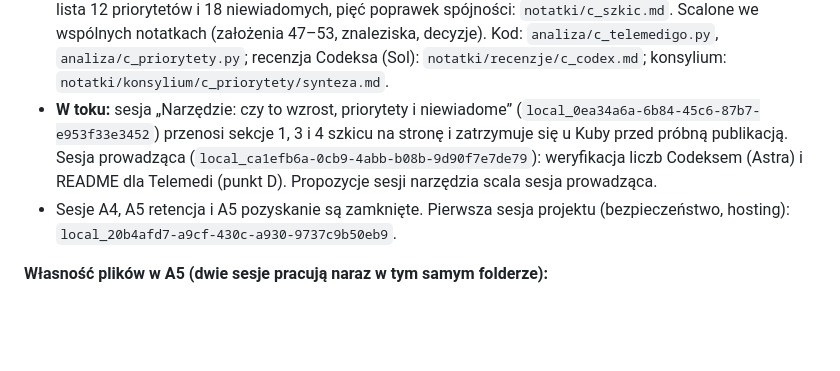
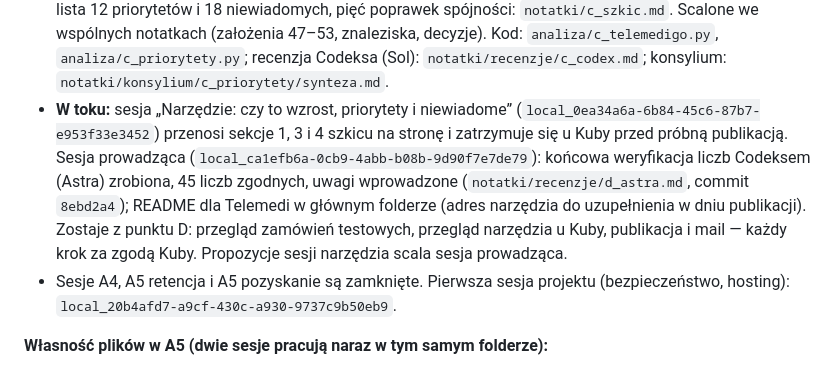
Before and after one commit to jakubgierasimiuk/kohorty-i-lejki, a Markdown page: notatki/PRZEKAZANIE.md, the part around the change. GitHub-like rendering; blank space fills up the shorter version.

Commit message:
Przekazanie: weryfikacja Astrą zrobiona, README gotowe, co zostaje z punktu D
Co-Authored-By: Claude Opus 5.5 <noreply@anthropic.com>

```diff
--- a/notatki/PRZEKAZANIE.md
+++ b/notatki/PRZEKAZANIE.md
@@ -26,7 +26,7 @@ Status wszystkich punktów: `notatki/PLAN.md`.
 - **B szkielet narzędzia:** zbudowany (commit `b76a7de`), plik publikacji GitHub Pages gotowy (`66ce8f8`, nic nie publikuje). Czeka na przegląd Kuby w sesji „B: szkielet narzędzia” (`local_3d5ab14b-1c4c-4fbb-b051-cdffdbeabf1b`), podgląd lokalny pod http://127.0.0.1:8765/. Jej propozycje wpisów będą w `notatki/b_narzedzie.md`. Kohorty dochodzą do narzędzia po zamknięciu A5 (dane retencji: `PLAN.md`, sekcja B).
 - **Hosting:** GitHub Pages z repozytorium w neutralnej organizacji (`DECYZJE.md`). Organizację zakłada Kuba i poda nazwę. Każda akcja na GitHubie tylko za zgodą Kuby.
 - **C (stan 2026-10-20):** zrobione i przyjęte przez Kubę. Szkic, cztery dopiski, konsylium (9 z 9), ostateczna lista 12 priorytetów i 18 niewiadomych, pięć poprawek spójności: `notatki/c_szkic.md`. Scalone we wspólnych notatkach (założenia 47–53, znaleziska, decyzje). Kod: `analiza/c_telemedigo.py`, `analiza/c_priorytety.py`; recenzja Codeksa (Sol): `notatki/recenzje/c_codex.md`; konsylium: `notatki/konsylium/c_priorytety/synteza.md`.
-- **W toku:** sesja „Narzędzie: czy to wzrost, priorytety i niewiadome” (`local_0ea34a6a-6b84-45c6-87b7-e953f33e3452`) przenosi sekcje 1, 3 i 4 szkicu na stronę i zatrzymuje się u Kuby przed próbną publikacją. Sesja prowadząca (`local_ca1efb6a-0cb9-4abb-b08b-9d90f7e7de79`): weryfikacja liczb Codeksem (Astra) i README dla Telemedi (punkt D). Propozycje sesji narzędzia scala sesja prowadząca.
+- **W toku:** sesja „Narzędzie: czy to wzrost, priorytety i niewiadome” (`local_0ea34a6a-6b84-45c6-87b7-e953f33e3452`) przenosi sekcje 1, 3 i 4 szkicu na stronę i zatrzymuje się u Kuby przed próbną publikacją. Sesja prowadząca (`local_ca1efb6a-0cb9-4abb-b08b-9d90f7e7de79`): końcowa weryfikacja liczb Codeksem (Astra) zrobiona, 45 liczb zgodnych, uwagi wprowadzone (`notatki/recenzje/d_astra.md`, commit `8ebd2a4`); README dla Telemedi w głównym folderze (adres narzędzia do uzupełnienia w dniu publikacji). Zostaje z punktu D: przegląd zamówień testowych, przegląd narzędzia u Kuby, publikacja i mail — każdy krok za zgodą Kuby. Propozycje sesji narzędzia scala sesja prowadząca.
 - Sesje A4, A5 retencja i A5 pozyskanie są zamknięte. Pierwsza sesja projektu (bezpieczeństwo, hosting): `local_20b4afd7-a9cf-430c-a930-9737c9b50eb9`.
 
 **Własność plików w A5 (dwie sesje pracują naraz w tym samym folderze):**
```
